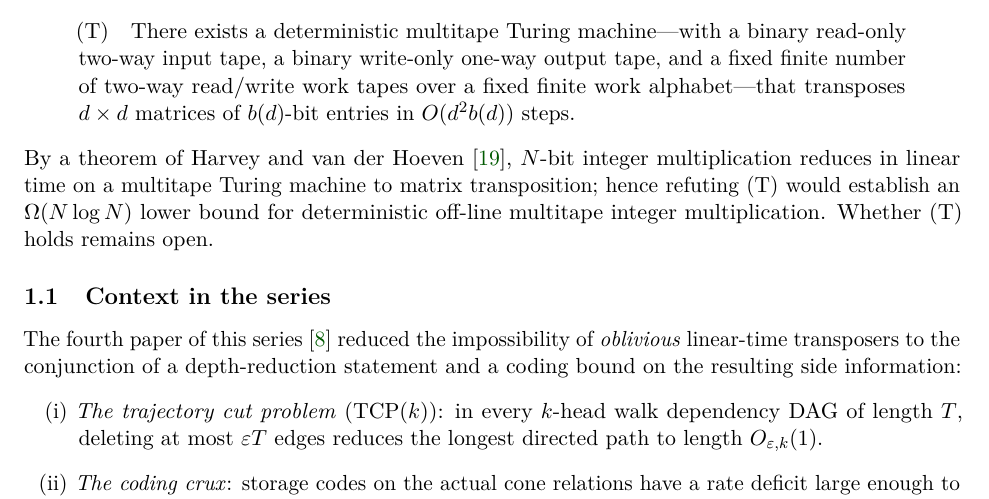
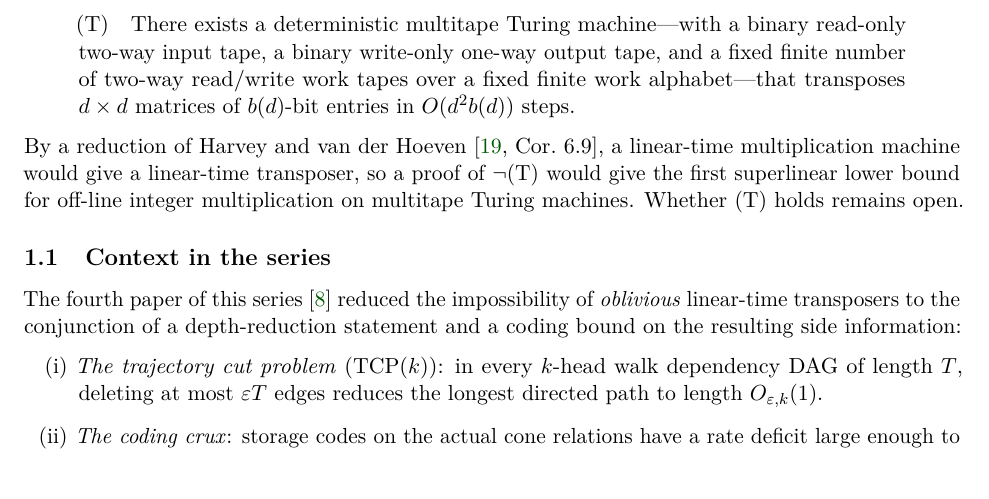
Before and after one commit to HansBrende/papers, a LaTeX paper (Directed-Reciprocity-and-Deep-Nesting-Bounds-for-Matrix-Transposition-on-Tapes/paper/main.tex, which reads Directed-Reciprocity-and-Deep-Nesting-Bounds-for-Matrix-Transposition-on-Tapes/paper/sections/introduction.tex): part of page 4 of 41, cut so that both start at the same text. Compiled offline with pdfLaTeX.

Commit message:
Paper 10: state the Harvey–van der Hoeven reduction in the right direction
Harvey and van der Hoeven (Corollary 6.9) reduce matrix transposition to integer multiplication rather than integer multiplication to matrix transposition, and refuting (T) implies a superlinear lower bound for off-line multitape integer multiplication rather than \Omega(N \log N). Replace the sentence in Section 1 with the standard formulation from Papers 7, 8, and 16.

Co-authored-by: Gemini 4 Argon <176961590+gemini-code-assist[bot]@users.noreply.github.com>

```diff
--- a/Directed-Reciprocity-and-Deep-Nesting-Bounds-for-Matrix-Transposition-on-Tapes/paper/sections/introduction.tex
+++ b/Directed-Reciprocity-and-Deep-Nesting-Bounds-for-Matrix-Transposition-on-Tapes/paper/sections/introduction.tex
@@ -8,9 +8,9 @@ papers of this series~\cite{FirstPaper2026}, we write~(T) for this assertion:
 write-only one-way output tape, and a fixed finite number of two-way read/write work tapes over a fixed finite work
 alphabet---that transposes $d \times d$ matrices of $b(d)$-bit entries in $O(d^2 b(d))$ steps.
 \end{quote}
-By a theorem of Harvey and van der Hoeven~\cite{HvdH2025}, $N$-bit integer multiplication reduces in linear time on a
-multitape Turing machine to matrix transposition; hence refuting~(T) would establish an $\Omega(N \log N)$ lower bound
-for deterministic off-line multitape integer multiplication. Whether~(T) holds remains open.
+By a reduction of Harvey and van der Hoeven~\cite[Cor.~6.9]{HvdH2025}, a linear-time multiplication machine would
+give a linear-time transposer, so a proof of $\neg$(T) would give the first superlinear lower bound for off-line
+integer multiplication on multitape Turing machines. Whether~(T) holds remains open.
 
 \subsection{Context in the series}
 
```
Also changed, not shown: Directed-Reciprocity-and-Deep-Nesting-Bounds-for-Matrix-Transposition-on-Tapes/paper/main.pdf.
